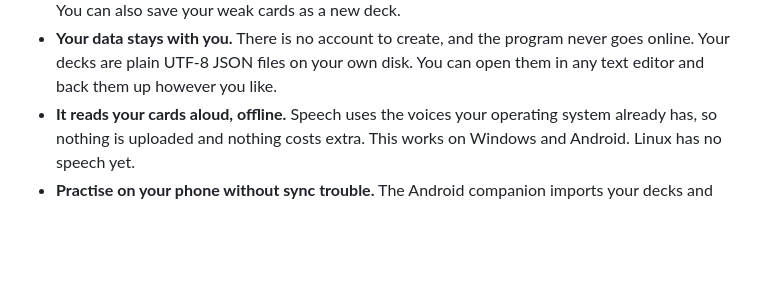
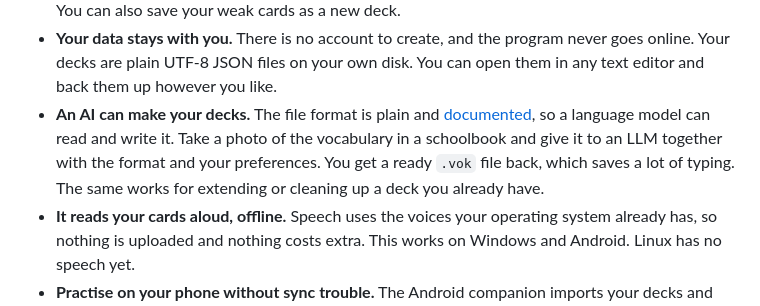
Before and after one commit to PescheHelfer/LearnAnywhere, a Markdown page: README.md, the part around the change. Rendered like a GitHub page; blank space fills up the shorter version.

Commit message:
Tell README readers an LLM can write their decks
 - New "Why give it a try" point: photo of a vocabulary list
   to .vok via an LLM, with docs/file-formats.md as the spec

Co-Authored-By: Claude Opus 5.5 <noreply@anthropic.com>

```diff
--- a/README.md
+++ b/README.md
@@ -29,6 +29,11 @@ with several steps. Learn Anywhere was made for this kind of material.
 - **Your data stays with you.** There is no account to create, and the program never
   goes online. Your decks are plain UTF-8 JSON files on your own disk. You can open
   them in any text editor and back them up however you like.
+- **An AI can make your decks.** The file format is plain and
+  [documented](docs/file-formats.md), so a language model can read and write it.
+  Take a photo of the vocabulary in a schoolbook and give it to an LLM together with
+  the format and your preferences. You get a ready `.vok` file back, which saves a lot
+  of typing. The same works for extending or cleaning up a deck you already have.
 - **It reads your cards aloud, offline.** Speech uses the voices your operating system
   already has, so nothing is uploaded and nothing costs extra. This works on Windows
   and Android. Linux has no speech yet.
```
